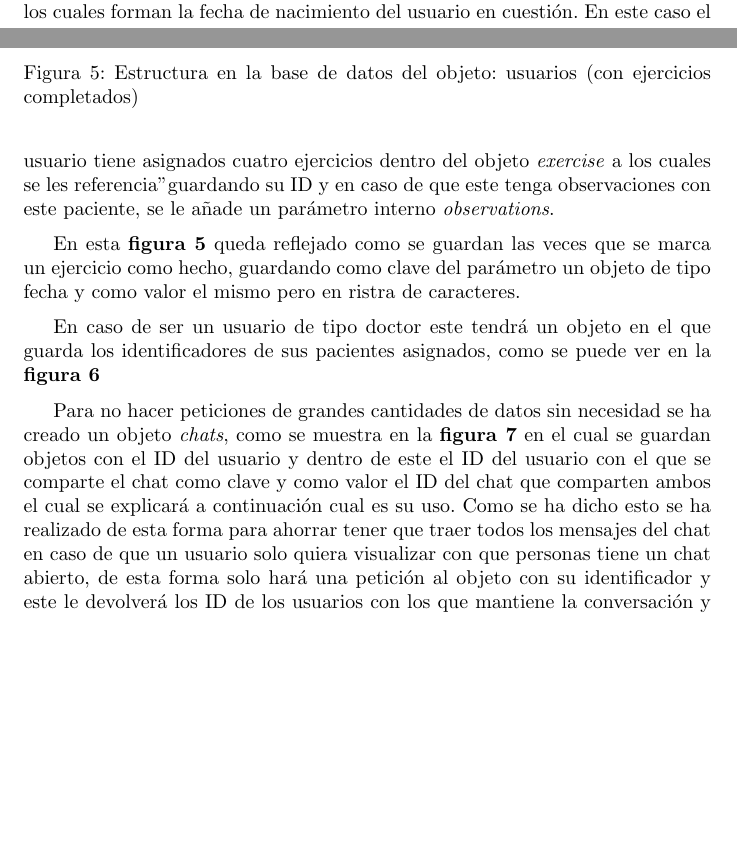
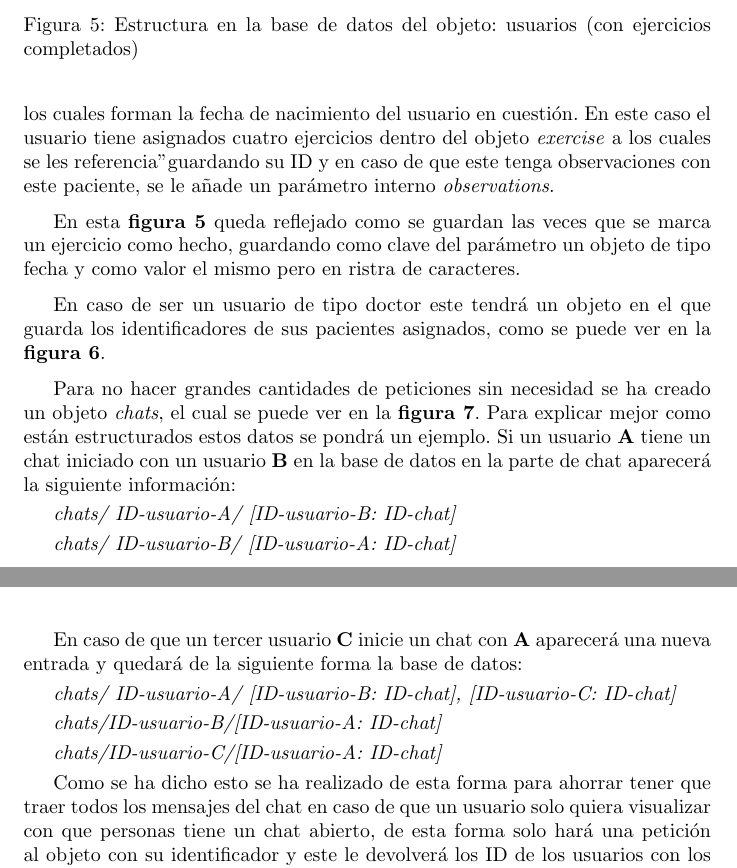
Before and after one commit to CrisKrus/memoria-tft, a LaTeX paper (main.tex, which reads database.tex): two parts of pages 27 and 29 of 38 before the commit and two parts of pages 29 and 31 of 38 after it, joined at a grey line, cut so that both start at the same text, the shorter picture padded with empty space. Compiled offline with pdfLaTeX.

Commit message:
Solving expression mistakes

```diff
--- a/database.tex
+++ b/database.tex
@@ -86,7 +86,7 @@ caracteres.
 
 En caso de ser un usuario de tipo doctor este tendrá un objeto en el que
 guarda los identificadores de sus pacientes asignados, como se puede ver
-en la \textbf{figura \ref{usuario-doctor}}
+en la \textbf{figura \ref{usuario-doctor}}.
 
 \medskip
 \begin{figure}
@@ -95,13 +95,35 @@ en la \textbf{figura \ref{usuario-doctor}}
     \label{chat}
 \end{figure}
 
-Para no hacer peticiones de grandes cantidades de datos sin necesidad
-se ha creado un objeto \textit{chats}, como se muestra en la
-\textbf{figura \ref{chat}} en el cual se guardan
-objetos con el ID del usuario y dentro de este el ID del usuario con el
-que se comparte el chat como clave y como valor el ID del chat que comparten
-ambos el cual se explicará a continuación cual es su uso. Como se ha dicho
-esto se ha realizado de esta forma para ahorrar tener que traer todos los
+Para no hacer grandes cantidades de peticiones sin necesidad
+se ha creado un objeto \textit{chats}, el cual se puede ver en la
+\textbf{figura \ref{chat}}. Para explicar mejor como están estructurados
+estos datos se pondrá un ejemplo. Si un usuario \textbf{A} tiene un chat
+iniciado con un usuario \textbf{B} en la base de datos en la parte de chat
+aparecerá la siguiente información:
+
+\smallskip
+\textit{chats/ ID-usuario-A/ [ID-usuario-B: ID-chat]}
+
+\smallskip
+\textit{chats/ ID-usuario-B/ [ID-usuario-A: ID-chat]}
+
+\smallskip
+En caso de que un tercer usuario \textbf{C} inicie un chat con \textbf{A}
+aparecerá una nueva entrada y quedará de la siguiente forma la base de datos:
+
+\smallskip
+\textit{chats/ ID-usuario-A/ [ID-usuario-B: ID-chat], [ID-usuario-C: ID-chat]}
+
+\smallskip
+\textit{chats/ID-usuario-B/[ID-usuario-A: ID-chat]}
+
+\smallskip
+\textit{chats/ID-usuario-C/[ID-usuario-A: ID-chat]}
+
+\smallskip
+Como se ha dicho esto se ha realizado de esta forma para ahorrar
+tener que traer todos los
 mensajes del chat en caso de que un usuario solo quiera visualizar con
 que personas tiene un chat abierto, de esta forma solo hará una petición
 al objeto con su identificador y este le devolverá los ID de los usuarios
```
Also changed, not shown: database.tex (16 more changed lines).
